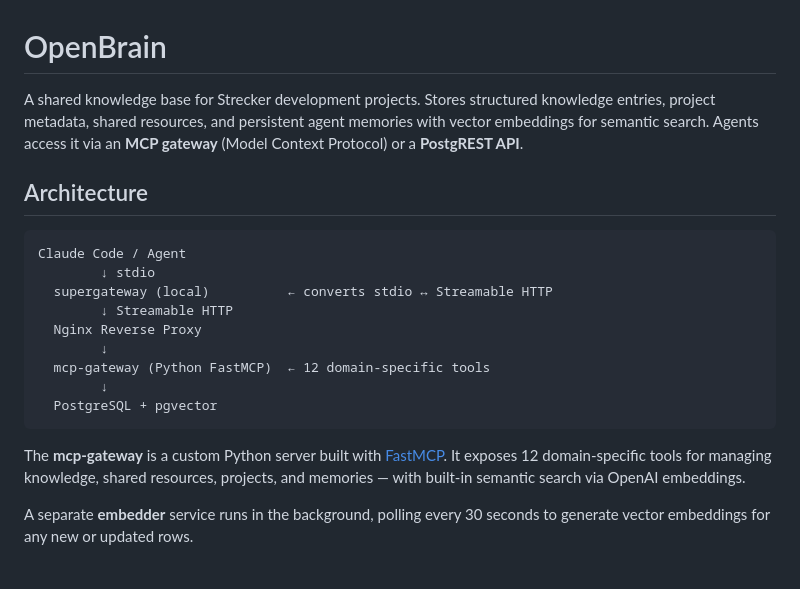
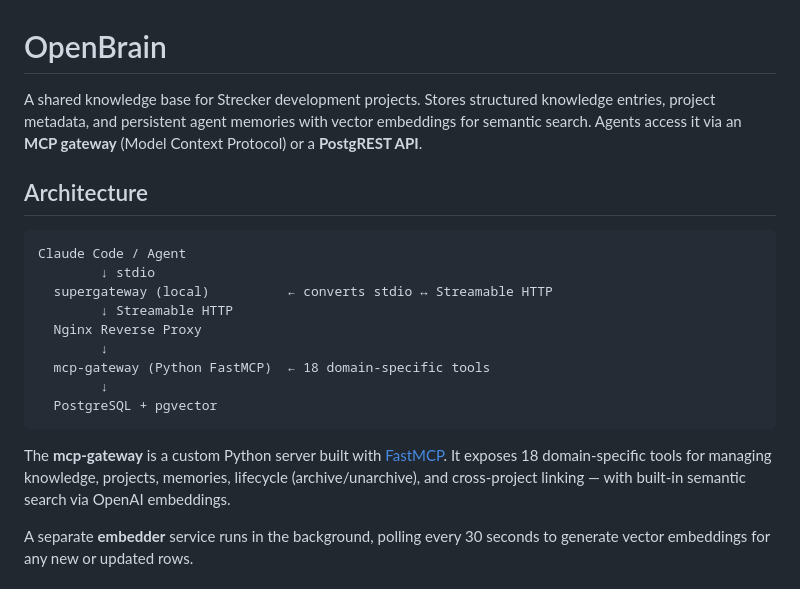
Before and after one commit to StreckerCM/openbrain, a Markdown page: README.md, the part around one of its changes. Rendered like a GitHub page.

````diff
--- a/README.md
+++ b/README.md
@@ -1,6 +1,6 @@
 # OpenBrain
 
-A shared knowledge base for Strecker development projects. Stores structured knowledge entries, project metadata, shared resources, and persistent agent memories with vector embeddings for semantic search. Agents access it via an **MCP gateway** (Model Context Protocol) or a **PostgREST API**.
+A shared knowledge base for Strecker development projects. Stores structured knowledge entries, project metadata, and persistent agent memories with vector embeddings for semantic search. Agents access it via an **MCP gateway** (Model Context Protocol) or a **PostgREST API**.
 
 ## Architecture
 
@@ -11,12 +11,12 @@ Claude Code / Agent
         ↓ Streamable HTTP
   Nginx Reverse Proxy
         ↓
-  mcp-gateway (Python FastMCP)  ← 12 domain-specific tools
+  mcp-gateway (Python FastMCP)  ← 18 domain-specific tools
         ↓
   PostgreSQL + pgvector
 ```
 
-The **mcp-gateway** is a custom Python server built with [FastMCP](https://github.com/modelcontextprotocol/python-sdk). It exposes 12 domain-specific tools for managing knowledge, shared resources, projects, and memories — with built-in semantic search via OpenAI embeddings.
+The **mcp-gateway** is a custom Python server built with [FastMCP](https://github.com/modelcontextprotocol/python-sdk). It exposes 18 domain-specific tools for managing knowledge, projects, memories, lifecycle (archive/unarchive), and cross-project linking — with built-in semantic search via OpenAI embeddings.
 
 A separate **embedder** service runs in the background, polling every 30 seconds to generate vector embeddings for any new or updated rows.
 
````
Also changed, not shown: other parts of README.md (+53 -30 lines), docs/readme.md (+82 -68 lines).
